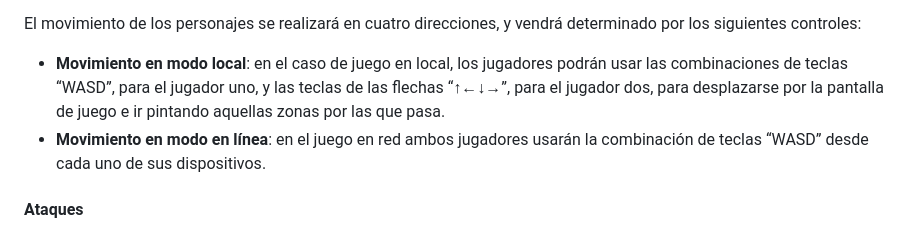
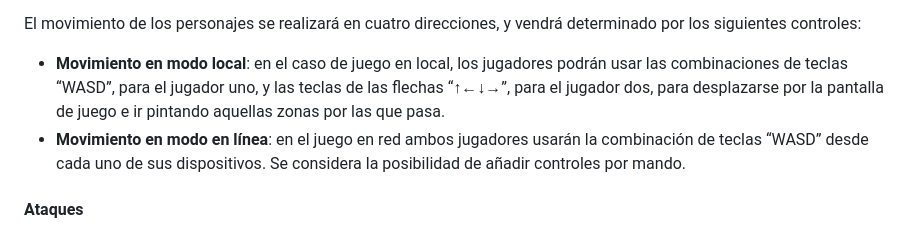
Before and after one commit to ThatBit345/Ink-Catiction, a Markdown page: README.md, the part around the change printed below. Rendered like a GitHub page.

```diff
--- a/README.md
+++ b/README.md
@@ -48,7 +51,7 @@ En esta sección se explica detalladamente los controles que se emplean en el ju
 
 El movimiento de los personajes se realizará en cuatro direcciones, y vendrá determinado por los siguientes controles:
 - **Movimiento en modo local**: en el caso de juego en local, los jugadores podrán usar las combinaciones de teclas “WASD”, para el jugador uno, y las teclas de las flechas “↑←↓→”, para el jugador dos, para desplazarse por la pantalla de juego e ir pintando aquellas zonas por las que pasa.
-- **Movimiento en modo en línea**: en el juego en red ambos jugadores usarán la combinación de teclas “WASD” desde cada uno de sus dispositivos.
+- **Movimiento en modo en línea**: en el juego en red ambos jugadores usarán la combinación de teclas “WASD” desde cada uno de sus dispositivos. Se considera la posibilidad de añadir controles por mando.
 
 #### Ataques
 Los jugadores podrán lanzar ataques básicos a melé pulsando las teclas correspondientes. Los ataques del jugador uno se activarán con la tecla “E” y los del jugador dos se podrán usar al pulsar la tecla “Shift right”. Para poder llevar a cabo un ataque exitoso requerirán que el jugador atacante se posicione en una de las casillas vecinas a las del jugador atacado.
```
Also changed, not shown: other parts of README.md (+3 -0 lines).
